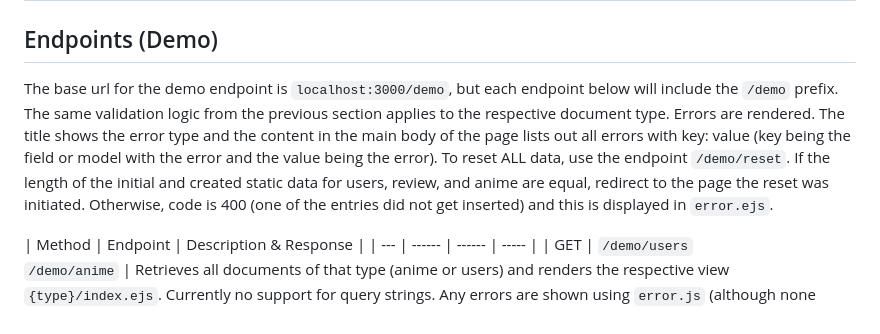
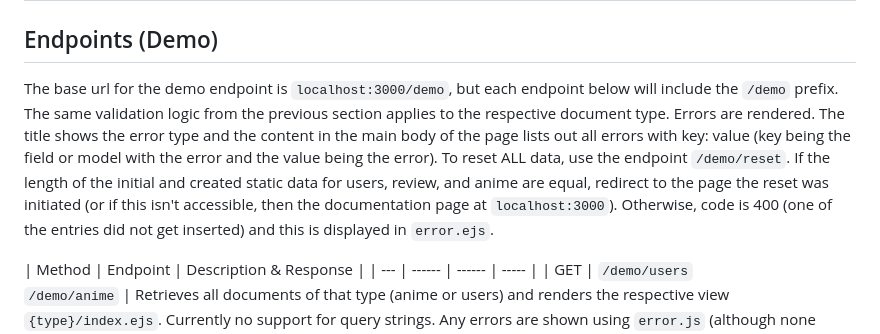
Before and after one commit to JasonLouie/SBA-319, a Markdown page: README.md, the part around the change. Drawn GitHub-style.

Commit message:
Added a line in README.md

```diff
--- a/README.md
+++ b/README.md
@@ -106,7 +106,7 @@ The base url for the API endpoint is `localhost:3000/api`. To reset ALL data, us
 
 ## Endpoints (Demo)
 
-The base url for the demo endpoint is `localhost:3000/demo`, but each endpoint below will include the `/demo` prefix. The same validation logic from the previous section applies to the respective document type. Errors are rendered. The title shows the error type and the content in the main body of the page lists out all errors with key: value (key being the field or model with the error and the value being the error). To reset ALL data, use the endpoint `/demo/reset`. If the length of the initial and created static data for users, review, and anime are equal, redirect to the page the reset was initiated. Otherwise, code is 400 (one of the entries did not get inserted) and this is displayed in `error.ejs`.
+The base url for the demo endpoint is `localhost:3000/demo`, but each endpoint below will include the `/demo` prefix. The same validation logic from the previous section applies to the respective document type. Errors are rendered. The title shows the error type and the content in the main body of the page lists out all errors with key: value (key being the field or model with the error and the value being the error). To reset ALL data, use the endpoint `/demo/reset`. If the length of the initial and created static data for users, review, and anime are equal, redirect to the page the reset was initiated (or if this isn't accessible, then the documentation page at `localhost:3000`). Otherwise, code is 400 (one of the entries did not get inserted) and this is displayed in `error.ejs`.
 
 | Method | Endpoint | Description & Response |
 | --- | ------ | ------ | ----- |
```
